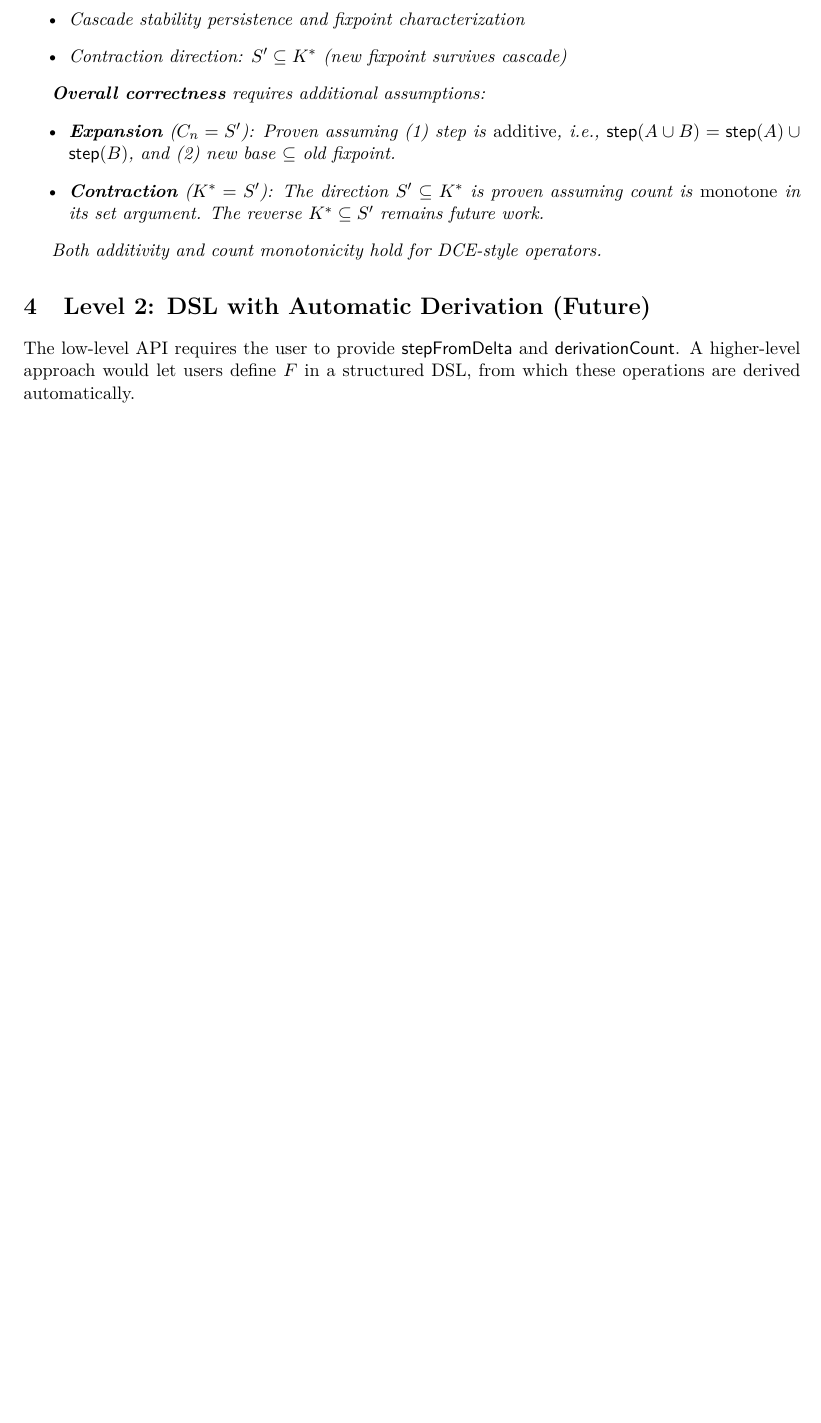
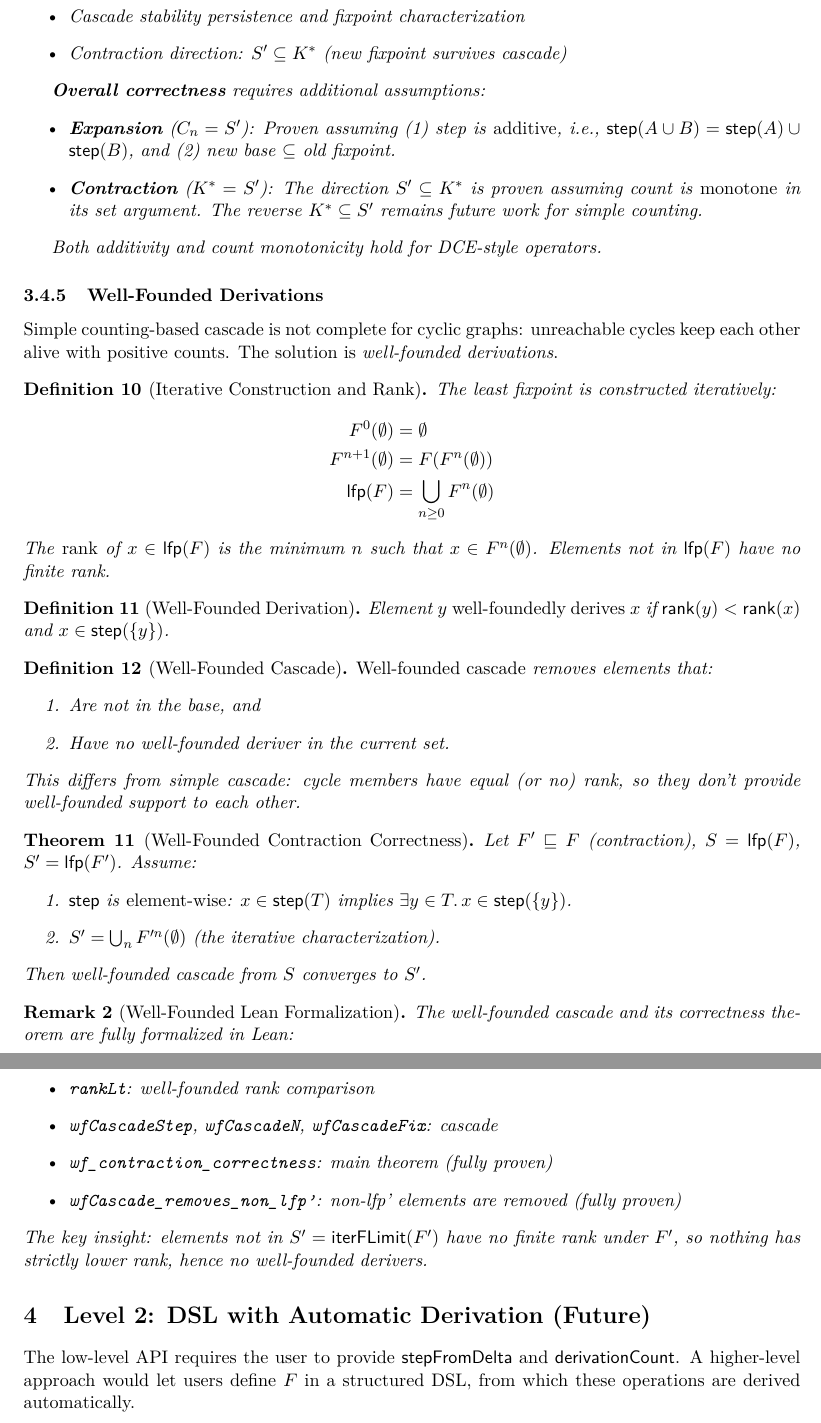
Before and after one commit to rescript-lang/rescript-skip, a LaTeX paper (incremental_fixpoint_notes.tex): part of page 5 of 7 before the commit and two parts of pages 5 and 6 of 8 after it, the two joined at a grey line, cut so that both start at the same text, the shorter picture padded with empty space. Compiled offline with pdfLaTeX.

Commit message:
Add well-founded derivations for contraction completeness
IncrementalFixpoint.lean:
- Add iterative construction: iterF, iterFLimit
- Add rank comparison: firstAppears, rankLt, inLimit
- Add well-founded cascade: wfShouldDie, wfCascadeStep, wfCascadeN, wfCascadeFix
- Prove wf_contraction_correctness (main theorem)
- Prove wfCascade_removes_non_lfp' (non-lfp' elements removed)
- Prove no_rankLt_to_non_limit (key lemma)
- Prove base_subset_wfCascadeN, wfCascadeN_mono

incremental_fixpoint_notes.tex:
- Add Well-Founded Derivations section
- Document iterative construction and rank
- Document well-founded cascade algorithm
- Add well-founded contraction correctness theorem
- Update Lean formalization remarks

Key insight: elements not in lfp' have no finite rank under F',
so nothing has strictly lower rank, hence no wf-derivers.

```diff
--- a/incremental_fixpoint_notes.tex
+++ b/incremental_fixpoint_notes.tex
@@ -277,10 +277,60 @@ All definitions and theorems above are formalized in Lean.%
 \textbf{Overall correctness} requires additional assumptions:
 \begin{itemize}
 \item \textbf{Expansion} ($C_n = S'$): Proven assuming (1) step is \emph{additive}, i.e., $\mathsf{step}(A \cup B) = \mathsf{step}(A) \cup \mathsf{step}(B)$, and (2) new base $\subseteq$ old fixpoint.
-\item \textbf{Contraction} ($K^* = S'$): The direction $S' \subseteq K^*$ is proven assuming count is \emph{monotone} in its set argument. The reverse $K^* \subseteq S'$ remains future work.
+\item \textbf{Contraction} ($K^* = S'$): The direction $S' \subseteq K^*$ is proven assuming count is \emph{monotone} in its set argument. The reverse $K^* \subseteq S'$ remains future work for simple counting.
 \end{itemize}
 
 Both additivity and count monotonicity hold for DCE-style operators.
+\end{remark}
+
+\subsubsection{Well-Founded Derivations}
+
+Simple counting-based cascade is not complete for cyclic graphs: unreachable cycles keep each other alive with positive counts. The solution is \emph{well-founded derivations}.
+
+\begin{definition}[Iterative Construction and Rank]
+The least fixpoint is constructed iteratively:
+\begin{align*}
+F^0(\emptyset) &= \emptyset \\
+F^{n+1}(\emptyset) &= F(F^n(\emptyset)) \\
+\mathsf{lfp}(F) &= \bigcup_{n \geq 0} F^n(\emptyset)
+\end{align*}
+The \emph{rank} of $x \in \mathsf{lfp}(F)$ is the minimum $n$ such that $x \in F^n(\emptyset)$.
+Elements not in $\mathsf{lfp}(F)$ have no finite rank.
+\end{definition}
+
+\begin{definition}[Well-Founded Derivation]
+Element $y$ \emph{well-foundedly derives} $x$ if $\mathsf{rank}(y) < \mathsf{rank}(x)$ and $x \in \mathsf{step}(\{y\})$.
+\end{definition}
+
+\begin{definition}[Well-Founded Cascade]
+\emph{Well-founded cascade} removes elements that:
+\begin{enumerate}
+\item Are not in the base, and
+\item Have no well-founded deriver in the current set.
+\end{enumerate}
+This differs from simple cascade: cycle members have equal (or no) rank, so they don't provide well-founded support to each other.
+\end{definition}
+
+\begin{theorem}[Well-Founded Contraction Correctness]
+Let $F' \sqsubseteq F$ (contraction), $S = \mathsf{lfp}(F)$, $S' = \mathsf{lfp}(F')$.
+Assume:
+\begin{enumerate}
+\item $\mathsf{step}$ is \emph{element-wise}: $x \in \mathsf{step}(T)$ implies $\exists y \in T.\, x \in \mathsf{step}(\{y\})$.
+\item $S' = \bigcup_n F'^n(\emptyset)$ (the iterative characterization).
+\end{enumerate}
+Then well-founded cascade from $S$ converges to $S'$.
+\end{theorem}
+
+\begin{remark}[Well-Founded Lean Formalization]
+The well-founded cascade and its correctness theorem are fully formalized in Lean:
+\begin{itemize}
+\item \texttt{iterF}, \texttt{iterFLimit}: iterative construction
+\item \texttt{rankLt}: well-founded rank comparison
+\item \texttt{wfCascadeStep}, \texttt{wfCascadeN}, \texttt{wfCascadeFix}: cascade
+\item \texttt{wf\_contraction\_correctness}: main theorem (fully proven)
+\item \texttt{wfCascade\_removes\_non\_lfp'}: non-lfp' elements are removed (fully proven)
+\end{itemize}
+The key insight: elements not in $S' = \mathsf{iterFLimit}(F')$ have no finite rank under $F'$, so nothing has strictly lower rank, hence no well-founded derivers.
 \end{remark}
 
 \section{Level 2: DSL with Automatic Derivation (Future)}
```
Also changed, not shown: incremental_fixpoint_notes.pdf, 1 other file.
